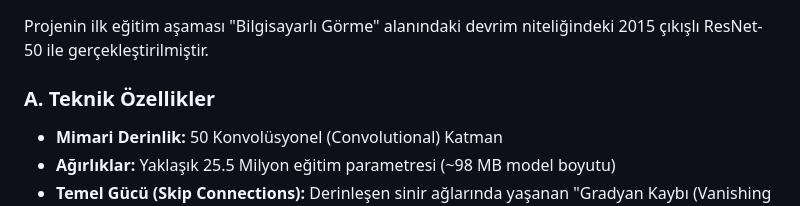
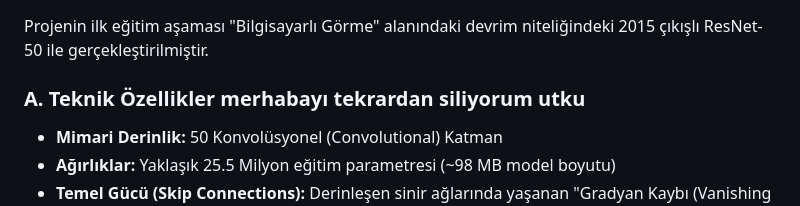
Before and after one commit to utkuaydinn/Cilt_Kanseri_Projesi, a Markdown page: Mimari_Karsilastirma_Raporu.md, the part around the change. GitHub-like rendering.

Commit message:
md ye yeni bir satır ekledim

```diff
--- a/Mimari_Karsilastirma_Raporu.md
+++ b/Mimari_Karsilastirma_Raporu.md
@@ -7,7 +7,7 @@ Bu rapor, proje kapsamında cilt kanseri tespiti amacıyla kullanılan **(ResNet
 ## 1. İlk Model: ResNet-50 (Residual Networks) Modeli
 Projenin ilk eğitim aşaması "Bilgisayarlı Görme" alanındaki devrim niteliğindeki 2015 çıkışlı ResNet-50 ile gerçekleştirilmiştir.
 
-### A. Teknik Özellikler
+### A. Teknik Özellikler merhabayı tekrardan siliyorum utku
 *   **Mimari Derinlik:** 50 Konvolüsyonel (Convolutional) Katman
 *   **Ağırlıklar:** Yaklaşık 25.5 Milyon eğitim parametresi (~98 MB model boyutu)
 *   **Temel Gücü (Skip Connections):** Derinleşen sinir ağlarında yaşanan "Gradyan Kaybı (Vanishing Gradient)" problemini, katmanları birbirine bağlayan "Kısa Yol (Bypass)" mantığıyla çözerek veri akışını korumasıdır.
```
